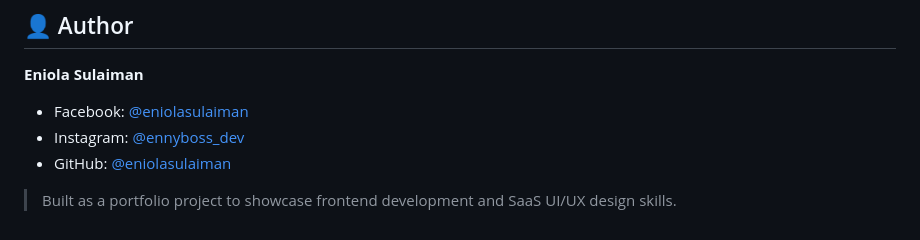
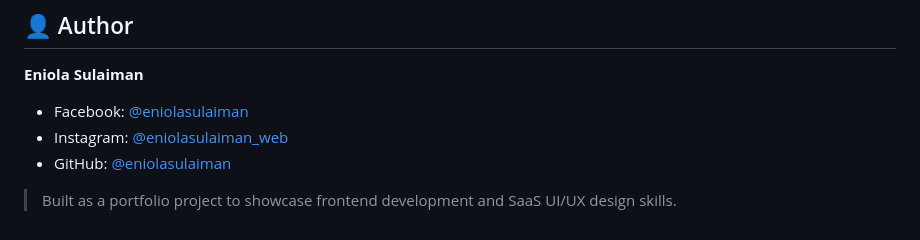
Before and after one commit to EniolaSulaiman/reply-flow-automation, a Markdown page: README.md, the part around the change. GitHub-like rendering.

Commit message:
chore:update instagram link

```diff
--- a/README.md
+++ b/README.md
@@ -99,7 +99,7 @@ Or simply download the HTML file and open it in any browser.
 **Eniola Sulaiman**
 
 - Facebook: [@eniolasulaiman]([https://facebook.com/your-facebook-handle](https://www.facebook.com/share/19uAfN1mr4/))
-- Instagram: [@ennyboss_dev](https://instagram.com/ennyboss_dev)
+- Instagram: [@eniolasulaiman_web](https://instagram.com/eniolasulaiman_web)
 - GitHub: [@eniolasulaiman](https://github.com/eniolasulaiman)
 
 > Built as a portfolio project to showcase frontend development and SaaS UI/UX design skills.
```
